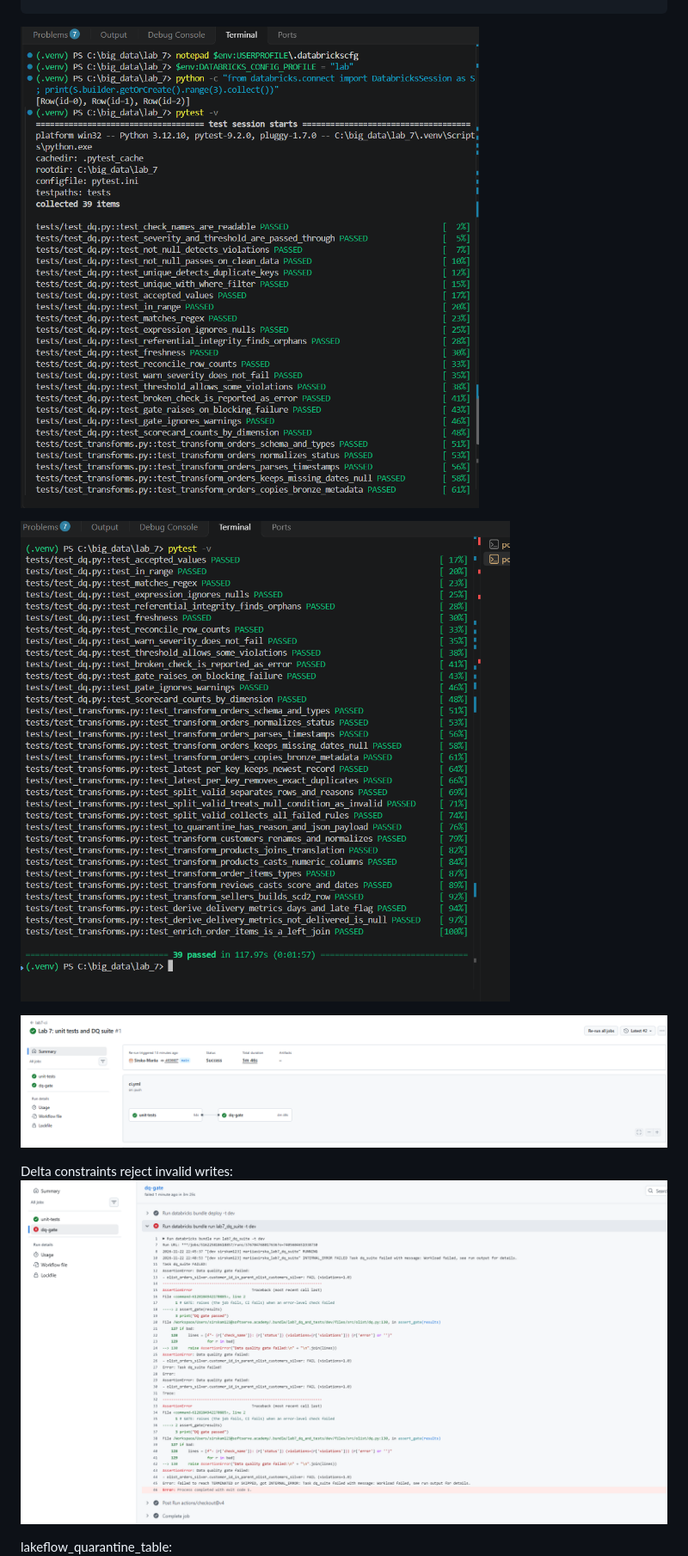
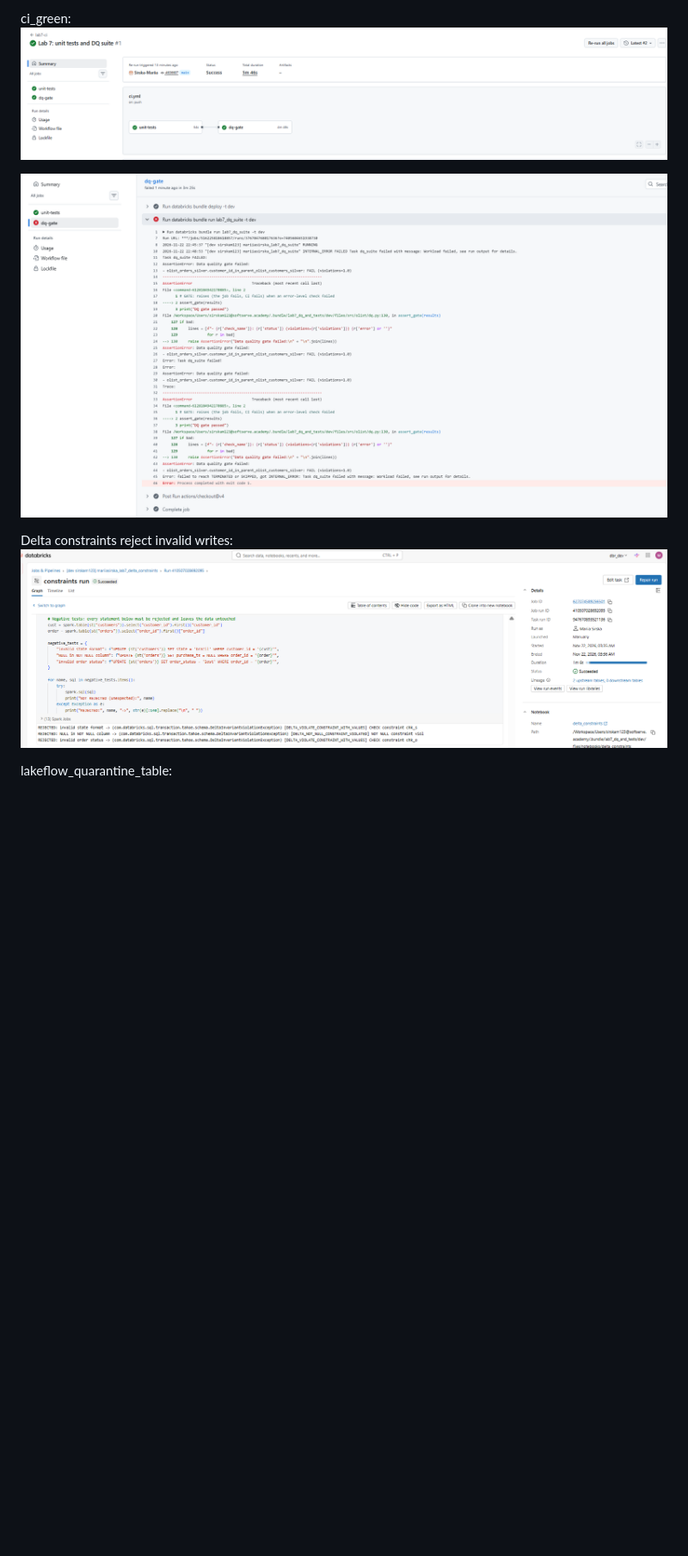
Before and after one commit to Sirska-Mariia/lab_7, a Markdown page: README.md, the part around one of its changes. Shown at 86% size. Drawn GitHub-style; pictures changed too: image-3.png (added); blank space fills up the shorter version.

Commit message:
screenshot added

```diff
--- a/README.md
+++ b/README.md
@@ -15,14 +30,11 @@ lab7/
+ci_green:
+![alt text](image.png)
 
 
-
-![alt text](<Screenshot 2026-11-22 232321.png>)
-
-![alt text](<Screenshot 2026-11-22 232334.png>)
-
-![alt text](image.png)
+![alt text](image-1.png)
 
 Delta constraints reject invalid writes:
-![alt text](image-1.png)
+![alt text](image-3.png)
 
 lakeflow_quarantine_table:
 ![alt text](image-2.png)
```
Also changed, not shown: other parts of README.md (+15 -0 lines), image-4.png (added), image-5.png (added), image-6.png (added).
